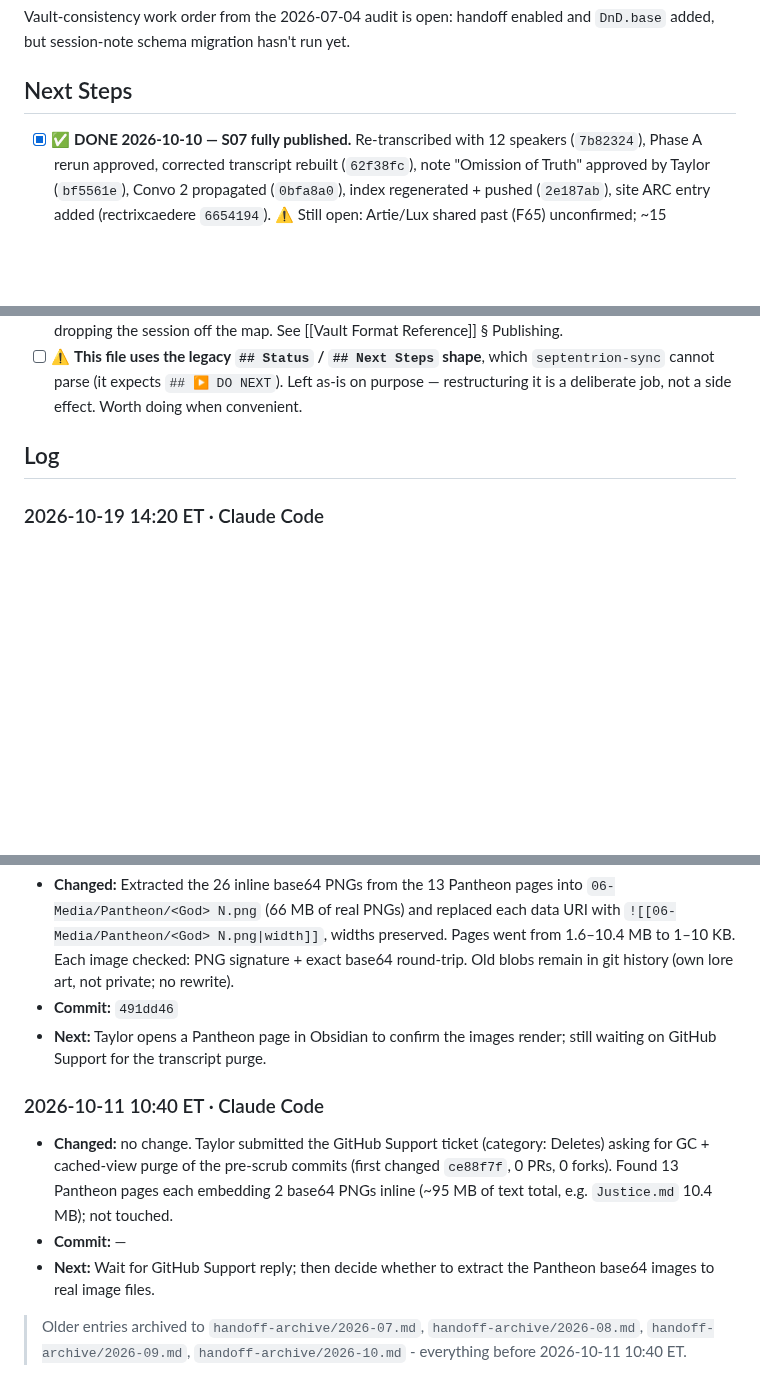
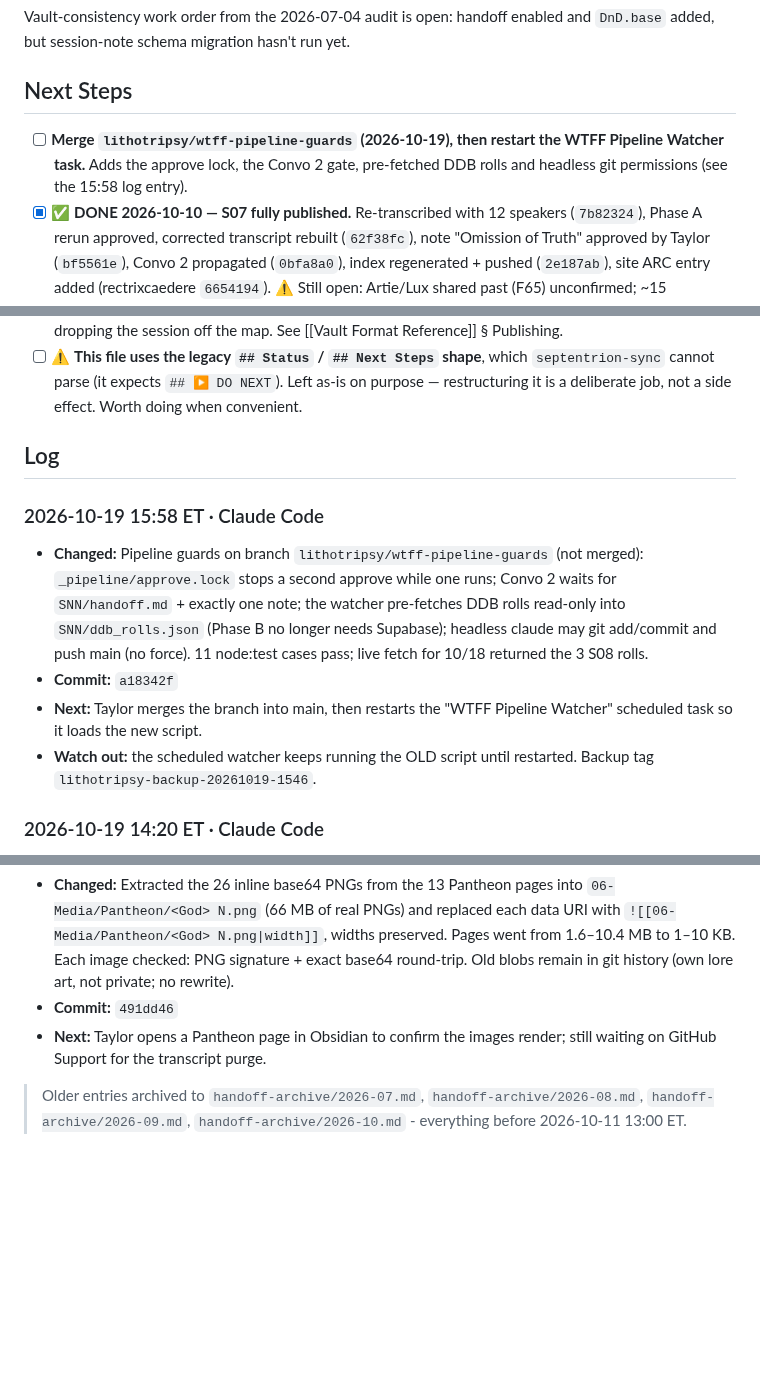
Before and after one commit to TheLittlestAskew/wtff_vault, a Markdown page: HANDOFF.md, 3 parts joined by grey strips. Rendered like a GitHub page; blank space fills up the shorter version.

Commit message:
docs: handoff update (a18342f)
Co-Authored-By: Claude Opus 5.5 <noreply@anthropic.com>

```diff
--- a/HANDOFF.md
+++ b/HANDOFF.md
@@ -10,6 +10,7 @@ Vault-consistency work order from the 2026-07-04 audit is open: handoff enabled
 
 ## Next Steps
 
+- [ ] **Merge `lithotripsy/wtff-pipeline-guards` (2026-10-19), then restart the WTFF Pipeline Watcher task.** Adds the approve lock, the Convo 2 gate, pre-fetched DDB rolls and headless git permissions (see the 15:58 log entry).
 - [x] ✅ **DONE 2026-10-10 — S07 fully published.** Re-transcribed with 12 speakers (`7b82324`), Phase A rerun approved, corrected transcript rebuilt (`62f38fc`), note "Omission of Truth" approved by Taylor (`bf5561e`), Convo 2 propagated (`0bfa8a0`), index regenerated + pushed (`2e187ab`), site ARC entry added (rectrixcaedere `6654194`). ⚠️ Still open: Artie/Lux shared past (F65) unconfirmed; ~15 [Unknown/Ambiguous] items in the note's Continuity Flags. ⚑ Future joint sessions: put `12sp` in the mp3 filename.
 - [x] ✅ **DONE 2026-08-24 — deleted `Session_Sources/Transcripts/Raw_Unedited/04-080226_raw_transcript.md`** — its header names its audio `080226 SITL Recording.mp3`, and the **authoritative copy already exists** at `sitl_vault/.../21-080226_raw_transcript.md` (byte-for-byte the same dialogue, with proper nouns already corrected: `Velkynvelve` not "Belkin Valve", `Gracklstugh` not "Gracklestug"), plus a fully-processed `sitl_vault/_pipeline/S21/`, corrected transcript, and session note. Deleting it loses nothing. Command: `Remove-Item "Session_Sources\Transcripts\Raw_Unedited\04-080226_raw_transcript.md"`. **Do not run `Approve-WTFF.cmd` against it** — applying its corrections would import published Forgotten Realms lore into WtFF canon. Evidence: `_pipeline/S04/flags_SITL-080226-WRONGCAMPAIGN.md` #1.
 - [x] ⚠️ **CORRECTION 2026-08-24 — `04-UNKNOWN_raw_transcript.md` was NOT a duplicate and must NOT be deleted.** The 08-02 entries below claim it is "a 7-minute partial capture of that same audio." **That is wrong.** Verified by search: `Form of Demogorgon`, `madness check`, `year anniversary` and `level 5 level up` return **zero matches** anywhere in `sitl_vault` — not in `21-080226` (the 233-min main capture), not in `20-071926`. It is ~7 minutes of unique SITL audio: the tail of the Sloobludop Demogorgon fight (Indigo leading northwest, Jimjar fleeing north-by-northeast, Demogorgon inbound west-southwest), the DM confirming the madness check was already rolled, and the request for level-5 level-up narratives. The 233-min file opens **later**, already past the battle and into Neverlight Grove travel planning. Rerouted verbatim (body diffed, 51/51 lines identical) to `sitl_vault/Session_Sources/Transcripts/Raw_Unedited/21-080226-opening_partial_raw_transcript.md` with a provenance header. The wtff copy is now safe to remove: `Remove-Item "Session_Sources\Transcripts\Raw_Unedited\04-UNKNOWN_raw_transcript.md"`.
@@ -34,6 +35,11 @@ Vault-consistency work order from the 2026-07-04 audit is open: handoff enabled
 
 ## Log
 <!-- newest first · one entry per logical task/session · timestamp · source · changed · commit · next -->
+### 2026-10-19 15:58 ET · Claude Code
+- **Changed:** Pipeline guards on branch `lithotripsy/wtff-pipeline-guards` (not merged): `_pipeline/approve.lock` stops a second approve while one runs; Convo 2 waits for `SNN/handoff.md` + exactly one note; the watcher pre-fetches DDB rolls read-only into `SNN/ddb_rolls.json` (Phase B no longer needs Supabase); headless claude may git add/commit and push main (no force). 11 node:test cases pass; live fetch for 10/18 returned the 3 S08 rolls.
+- **Commit:** `a18342f`
+- **Next:** Taylor merges the branch into main, then restarts the "WTFF Pipeline Watcher" scheduled task so it loads the new script.
+- **Watch out:** the scheduled watcher keeps running the OLD script until restarted. Backup tag `lithotripsy-backup-20261019-1546`.
 ### 2026-10-19 14:20 ET · Claude Code
 - **Changed:** S08 published and finished. The three "NOT BANKED" entries below were banked by the pipeline's own publish commit `ff10092` (note, 31 propagated files, index with S08). Then filled what the headless run could not: DDB Roll Archive (3 rolls; Bruin's Insight 16 disagrees with the announced "17" at [00:58:01], flagged), Roll_Statistics S08 row and totals, and Taylor's answers: tavern = Hearthread Hall (Adam misspoke), Dolm spelling, Obo→Bebo, Lou→Lute, Kevin not present, 10/04 skipped. S08 was re-transcribed at 14 speakers first (Taylor's call; 7-speaker run collapsed ~13 people onto 3 labels).
 - **Commit:** `0d08d5a`
@@ -119,9 +125,4 @@ Vault-consistency work order from the 2026-07-04 audit is open: handoff enabled
 - **Commit:** `491dd46`
 - **Next:** Taylor opens a Pantheon page in Obsidian to confirm the images render; still waiting on GitHub Support for the transcript purge.
 
-### 2026-10-11 10:40 ET · Claude Code
-- **Changed:** no change. Taylor submitted the GitHub Support ticket (category: Deletes) asking for GC + cached-view purge of the pre-scrub commits (first changed `ce88f7f`, 0 PRs, 0 forks). Found 13 Pantheon pages each embedding 2 base64 PNGs inline (~95 MB of text total, e.g. `Justice.md` 10.4 MB); not touched.
-- **Commit:** —
-- **Next:** Wait for GitHub Support reply; then decide whether to extract the Pantheon base64 images to real image files.
-
-> Older entries archived to `handoff-archive/2026-07.md`, `handoff-archive/2026-08.md`, `handoff-archive/2026-09.md`, `handoff-archive/2026-10.md` - everything before 2026-10-11 10:40 ET.
+> Older entries archived to `handoff-archive/2026-07.md`, `handoff-archive/2026-08.md`, `handoff-archive/2026-09.md`, `handoff-archive/2026-10.md` - everything before 2026-10-11 13:00 ET.
```
Also changed, not shown: handoff-archive/2026-10.md (+5 -0 lines).
